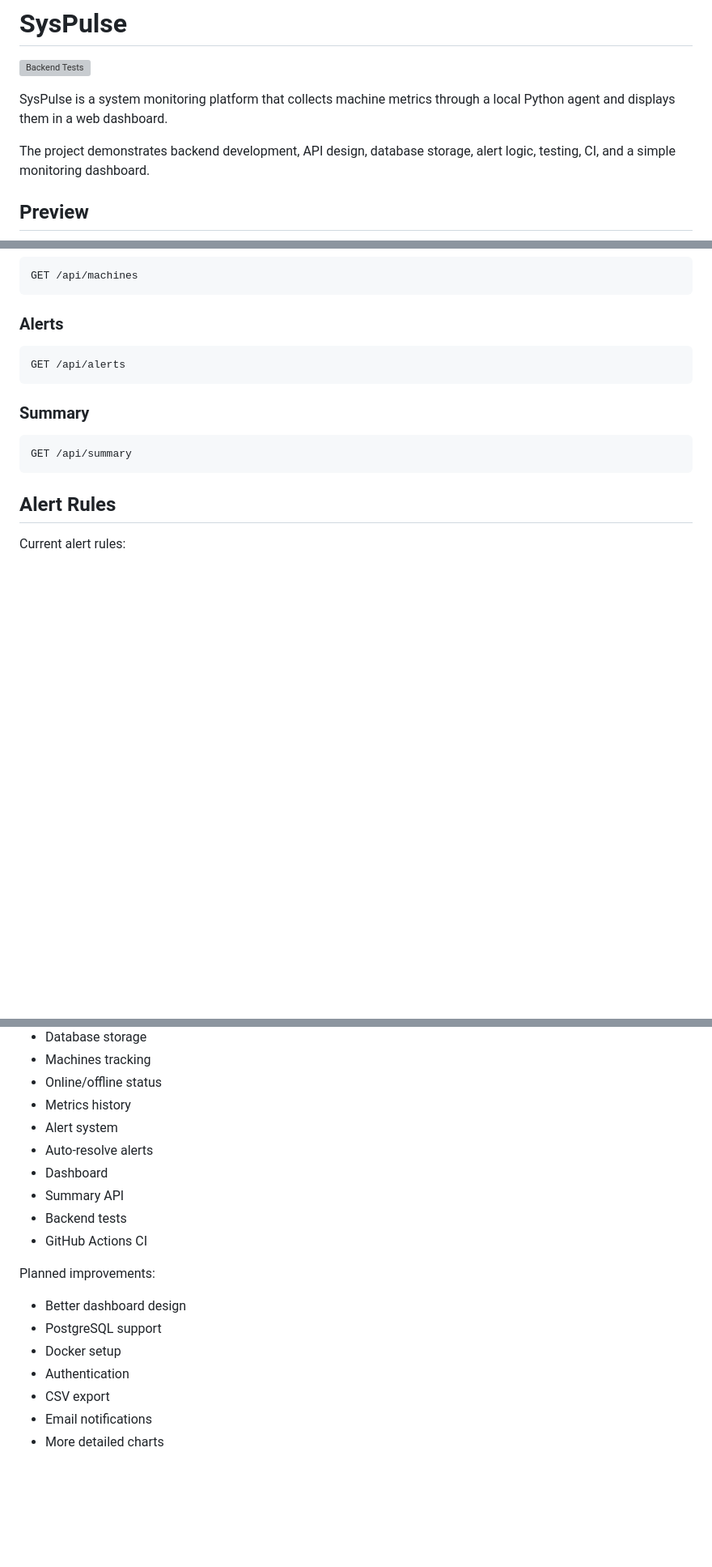
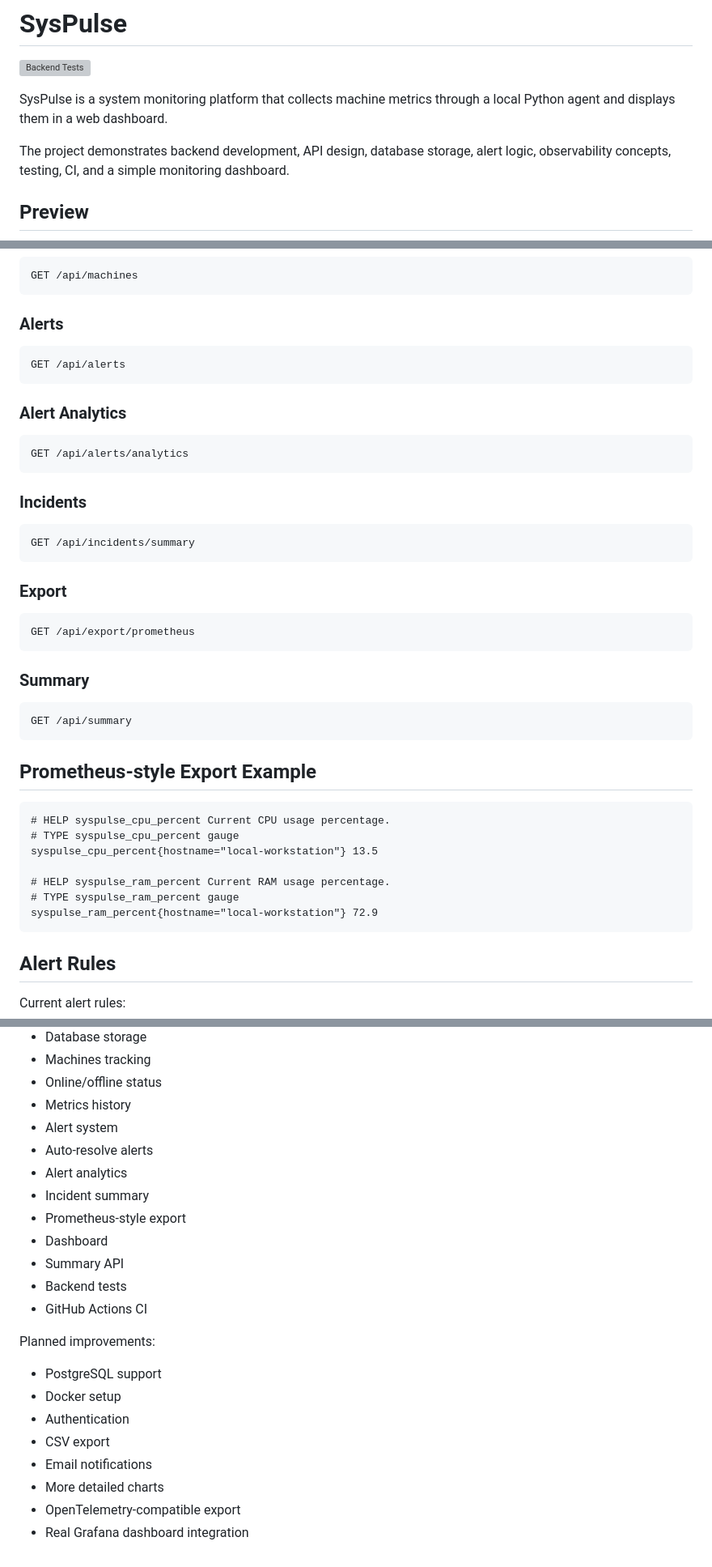
Before and after one commit to SofiiaKalugina/SysPulse, a Markdown page: README.md, 3 parts joined by grey strips. Shown at 81% size. GitHub-like rendering; blank space fills up the shorter version; grey boxes are pictures that could not be loaded.

Commit message:
Document observability extensions

````diff
--- a/README.md
+++ b/README.md
@@ -4,7 +4,7 @@
 
 SysPulse is a system monitoring platform that collects machine metrics through a local Python agent and displays them in a web dashboard.
 
-The project demonstrates backend development, API design, database storage, alert logic, testing, CI, and a simple monitoring dashboard.
+The project demonstrates backend development, API design, database storage, alert logic, observability concepts, testing, CI, and a simple monitoring dashboard.
 
 ## Preview
 
@@ -284,10 +301,40 @@ GET /api/machines
 GET /api/alerts
 ```
 
+### Alert Analytics
+
+```text
+GET /api/alerts/analytics
+```
+
+### Incidents
+
+```text
+GET /api/incidents/summary
+```
+
+### Export
+
+```text
+GET /api/export/prometheus
+```
+
 ### Summary
 
 ```text
 GET /api/summary
+```
+
+## Prometheus-style Export Example
+
+```text
+# HELP syspulse_cpu_percent Current CPU usage percentage.
+# TYPE syspulse_cpu_percent gauge
+syspulse_cpu_percent{hostname="local-workstation"} 13.5
+
+# HELP syspulse_ram_percent Current RAM usage percentage.
+# TYPE syspulse_ram_percent gauge
+syspulse_ram_percent{hostname="local-workstation"} 72.9
 ```
 
 ## Alert Rules
@@ -340,6 +387,9 @@ Implemented:
 - Metrics history
 - Alert system
 - Auto-resolve alerts
+- Alert analytics
+- Incident summary
+- Prometheus-style export
 - Dashboard
 - Summary API
 - Backend tests
@@ -347,10 +397,11 @@ Implemented:
 
 Planned improvements:
 
-- Better dashboard design
 - PostgreSQL support
 - Docker setup
 - Authentication
 - CSV export
 - Email notifications
 - More detailed charts
+- OpenTelemetry-compatible export
+- Real Grafana dashboard integration
````
Also changed, not shown: other parts of README.md (+36 -19 lines).
